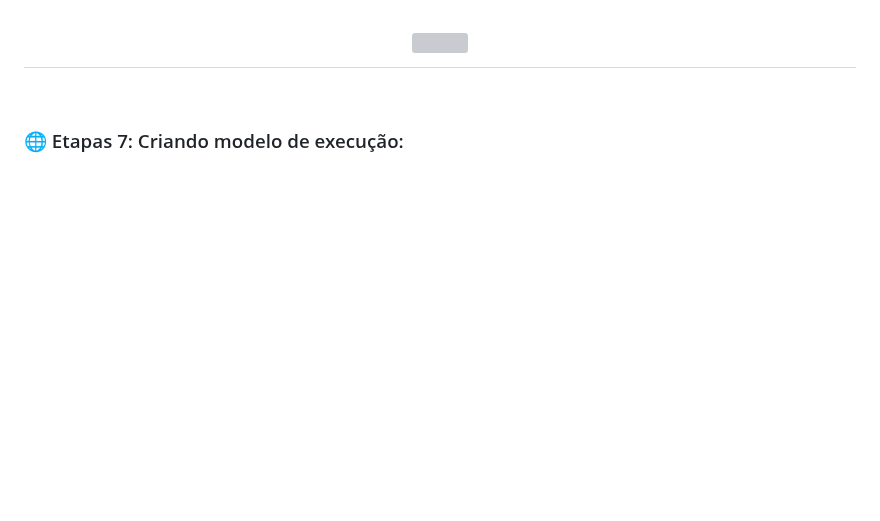
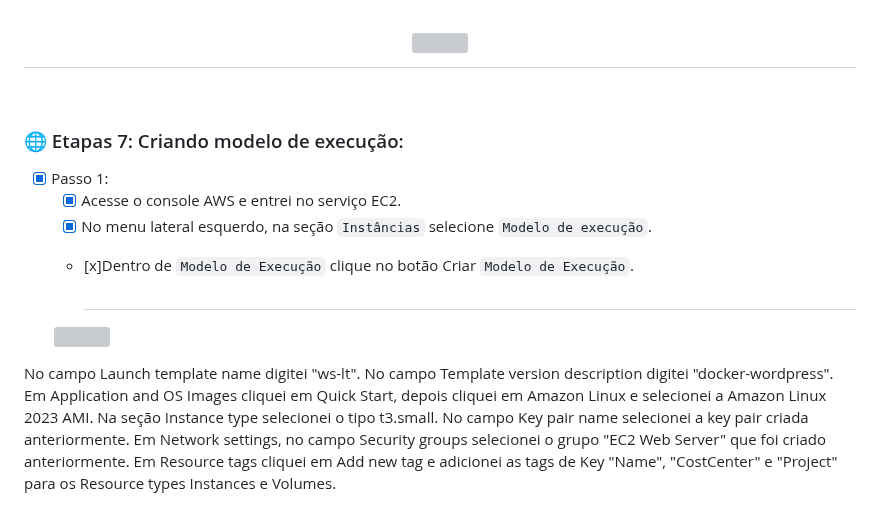
Before and after one commit to HectorCardoso53/Atividade-AWS-DOCKER, a Markdown page: README.md, the part around the change. GitHub-like rendering; blank space fills up the shorter version; grey boxes are pictures that could not be loaded.

```diff
--- a/README.md
+++ b/README.md
@@ -254,3 +254,19 @@ Já a porta HTTP (TCP/80) a partir do balanceador de carga: Permite tráfego HTT
 
 
 ### :globe_with_meridians: Etapas 7: Criando modelo de execução:
+- [x] Passo 1:
+   - [x] Acesse o console AWS e entrei no serviço EC2.
+   - [x] No menu lateral esquerdo, na seção `Instâncias` selecione `Modelo de execução`.
+   - [x]Dentro de `Modelo de Execução` clique no botão Criar `Modelo de Execução`.
+
+     <h1 align="center">
+   <img src="https://github.com/HectorCardoso53/Atividade-AWS-DOCKER/assets/118605794/4b443d42-e557-4fb5-838e-ef1c6a472cab"/>
+   </h1><br>
+
+No campo Launch template name digitei "ws-lt".
+No campo Template version description digitei "docker-wordpress".
+Em Application and OS Images cliquei em Quick Start, depois cliquei em Amazon Linux e selecionei a Amazon Linux 2023 AMI.
+Na seção Instance type selecionei o tipo t3.small.
+No campo Key pair name selecionei a key pair criada anteriormente.
+Em Network settings, no campo Security groups selecionei o grupo "EC2 Web Server" que foi criado anteriormente.
+Em Resource tags cliquei em Add new tag e adicionei as tags de Key "Name", "CostCenter" e "Project" para os Resource types Instances e Volumes.
```
